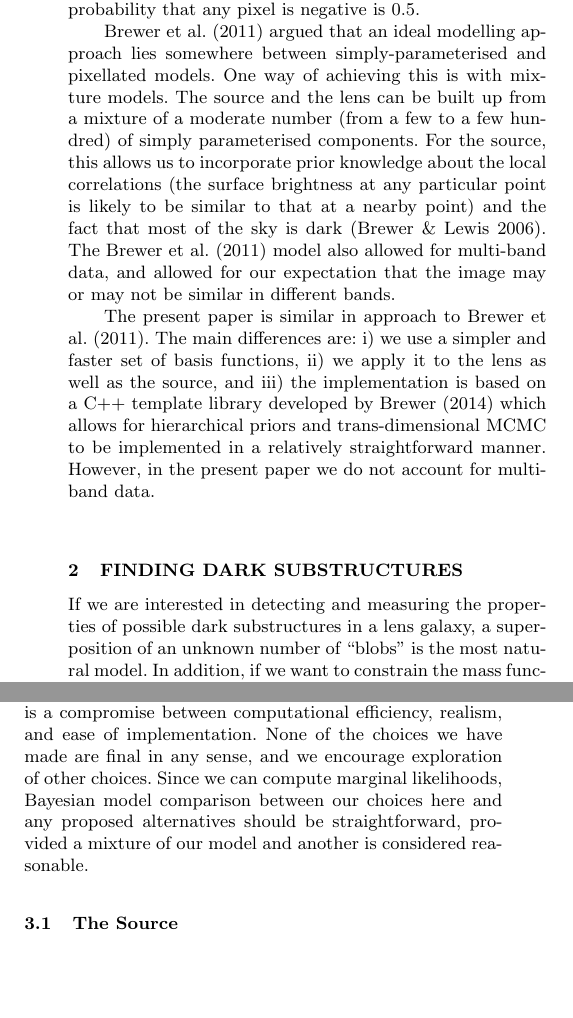
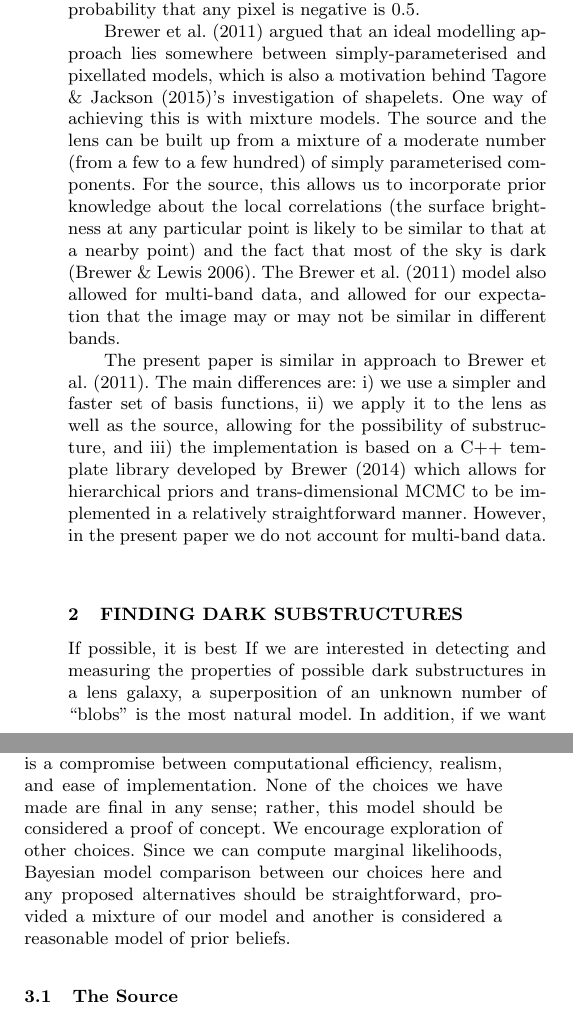
Before and after one commit to eggplantbren/Lensing2, a LaTeX paper (Papers/ms.tex): two parts of the columns of page 2 of 8, joined at a grey line, cut so that both start at the same text, the shorter picture padded with empty space. Compiled offline with pdfLaTeX; a LaTeX package or settings file that is missing is left out.

Commit message:
More minor edits

```diff
--- a/Papers/ms.tex
+++ b/Papers/ms.tex
@@ -137,7 +135,9 @@ that any pixel is negative is 0.5.
 
 \citet{2011MNRAS.412.2521B} argued that an ideal
 modelling approach lies somewhere between simply-parameterised and
-pixellated models. One way of achieving this is with mixture models.
+pixellated models, which is also a motivation behind
+\citet{2015arXiv150500198T}'s investigation of shapelets.
+One way of achieving this is with mixture models.
 The source and the lens can be built up from a mixture of a moderate
 number (from a few to a few hundred) of
 simply parameterised components. For the source, this allows
@@ -151,7 +151,8 @@ may or may not be similar in different bands.
 The present paper is similar in approach to \citet{2011MNRAS.412.2521B}.
 The main differences are:
 i) we use a simpler and faster set of basis functions,
-ii) we apply it to the lens as well as the source, and
+ii) we apply it to the lens as well as the source, allowing for the
+possibility of substructure, and
 iii) the implementation is based on a C++ template library developed by
 \citet{rjobject} which allows for hierarchical priors and trans-dimensional
 MCMC to be implemented in a relatively straightforward manner.
@@ -159,6 +160,7 @@ However, in the present paper we do not account for
 multi-band data.
 
 \section{Finding dark substructures}
+If possible, it is best
 If we are interested in detecting and measuring the properties of
 possible dark substructures in a lens galaxy,
 a superposition of an unknown number of ``blobs'' is the
@@ -173,11 +175,12 @@ distribution for the hyperparameters.
 We now describe the details of our model and its parameterization. The
 motivation for most of our modelling choices is a compromise between
 computational efficiency, realism, and ease of implementation. None of the
-choices we have made are final in any sense, and we encourage exploration of
+choices we have made are final in any sense; rather, this model should be
+considered a proof of concept. We encourage exploration of
 other choices. Since we can compute marginal likelihoods, Bayesian model
 comparison between our choices here and any proposed alternatives should be
 straightforward, provided a mixture of our model and another is considered
-reasonable.
+a reasonable model of prior beliefs.
 
 \subsection{The Source}
 The surface brightness profile of the source is assumed to be composed of
```
Also changed, not shown: Papers/ms.tex (8 more changed lines).
